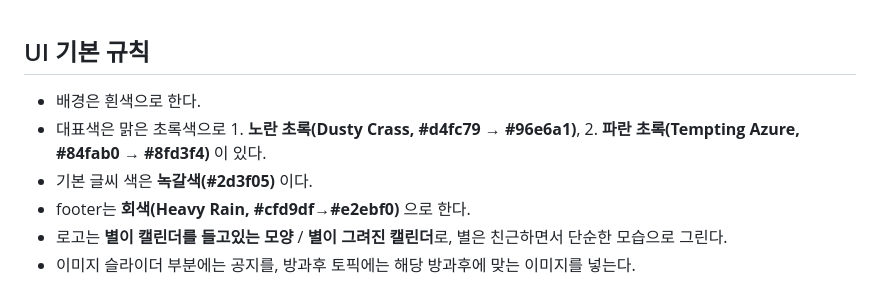
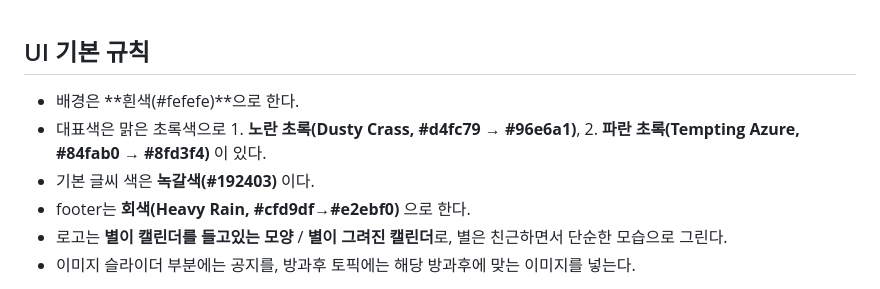
Before and after one commit to dtd08/Stamily, a Markdown page: README.md, the part around the change. Rendered like a GitHub page.

```diff
--- a/README.md
+++ b/README.md
@@ -130,9 +130,9 @@ Stamily란 라틴어로 **'안정'** 의 뜻을 가진 'stabilitas' 와 **'함
 
 
 ## UI 기본 규칙
-- 배경은 흰색으로 한다.
+- 배경은 **흰색(#fefefe)**으로 한다.
 - 대표색은 맑은 초록색으로 1. **노란 초록(Dusty Crass, #d4fc79 → #96e6a1)**, 2. **파란 초록(Tempting Azure, #84fab0 → #8fd3f4)** 이 있다.
-- 기본 글씨 색은 **녹갈색(#2d3f05)** 이다.
+- 기본 글씨 색은 **녹갈색(#192403)** 이다.
 - footer는 **회색(Heavy Rain, #cfd9df→#e2ebf0)** 으로 한다.
 - 로고는 **별이 캘린더를 들고있는 모양** / **별이 그려진 캘린더**로, 별은 친근하면서 단순한 모습으로 그린다.
 - 이미지 슬라이더 부분에는 공지를, 방과후 토픽에는 해당 방과후에 맞는 이미지를 넣는다.
```
